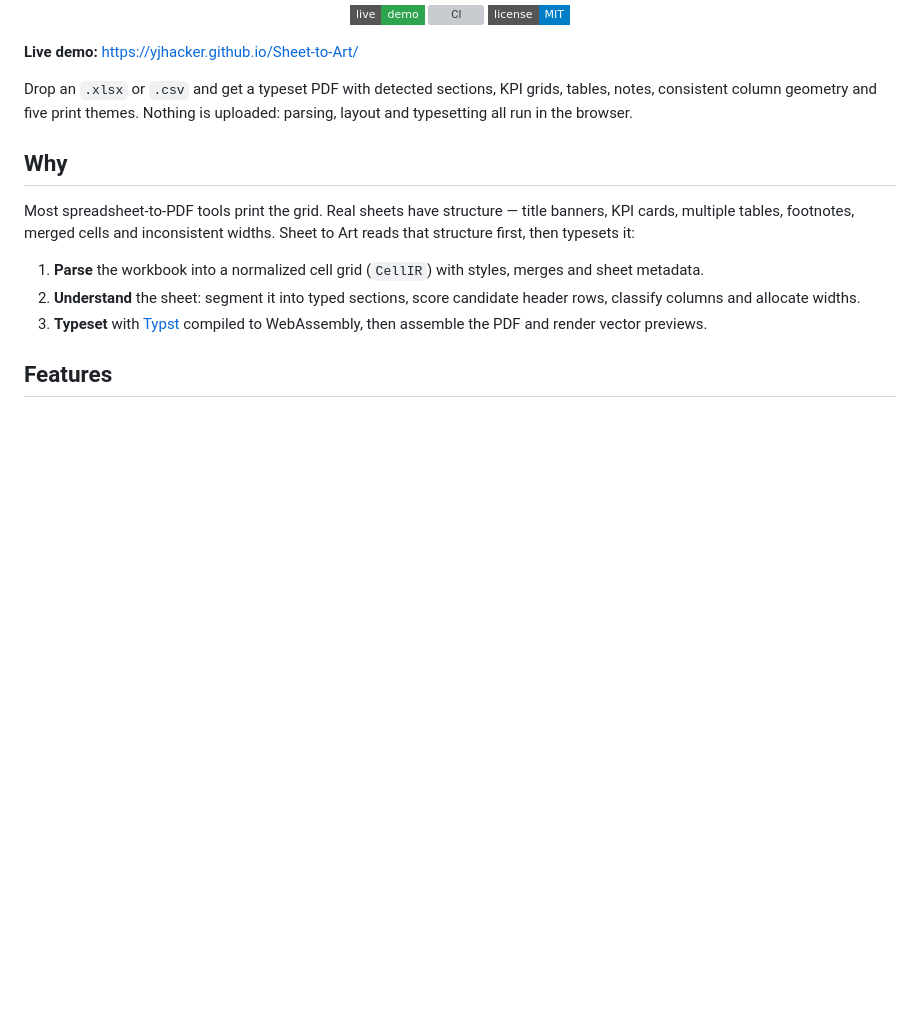
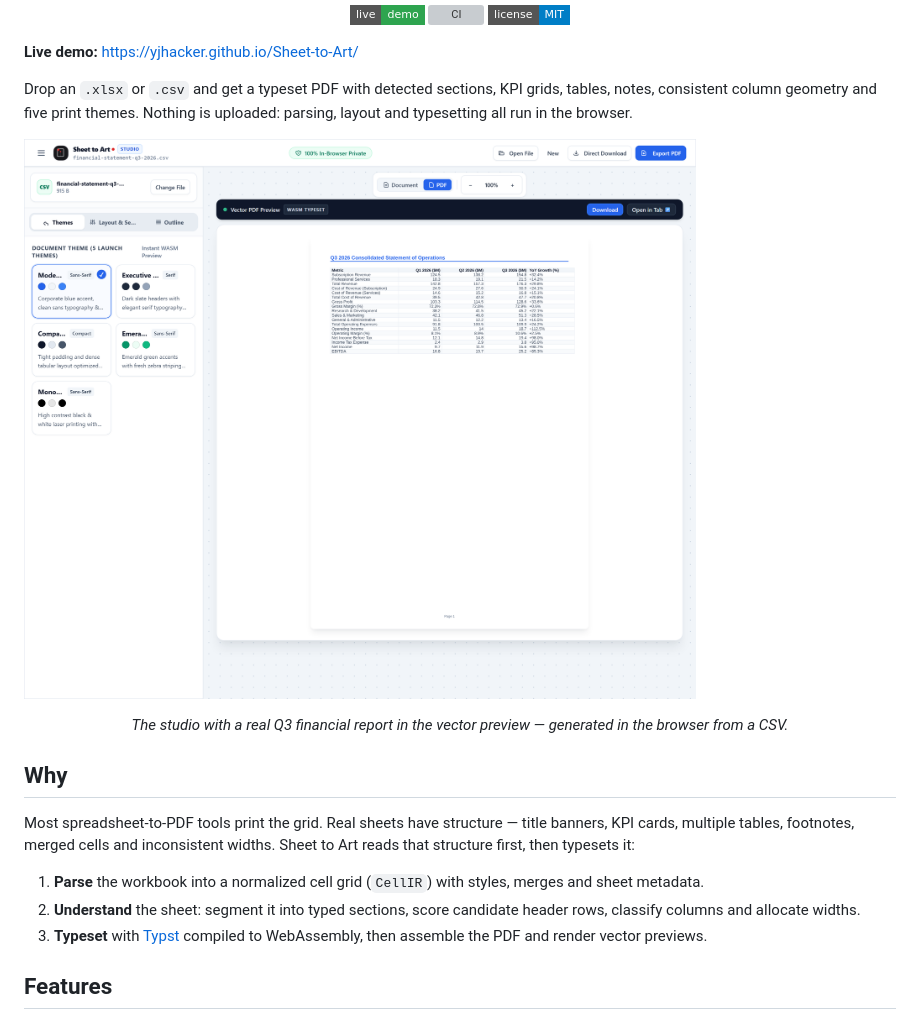
Before and after one commit to YJHacker/Sheet-to-Art, a Markdown page: README.md, the part around the change. GitHub-like rendering; pictures changed too: docs/screenshots/studio.png (added); badges without logos; blank space fills up the shorter version; grey boxes are pictures that could not be loaded.

Commit message:
Add a verified studio screenshot to the README

```diff
--- a/README.md
+++ b/README.md
@@ -15,6 +15,10 @@
 **Live demo:** [https://yjhacker.github.io/Sheet-to-Art/](https://yjhacker.github.io/Sheet-to-Art/)
 
 Drop an `.xlsx` or `.csv` and get a typeset PDF with detected sections, KPI grids, tables, notes, consistent column geometry and five print themes. Nothing is uploaded: parsing, layout and typesetting all run in the browser.
+
+![Sheet to Art studio showing a generated Q3 financial report](docs/screenshots/studio.png)
+
+<p align="center"><em>The studio with a real Q3 financial report in the vector preview — generated in the browser from a CSV.</em></p>
 
 ## Why
 
```
